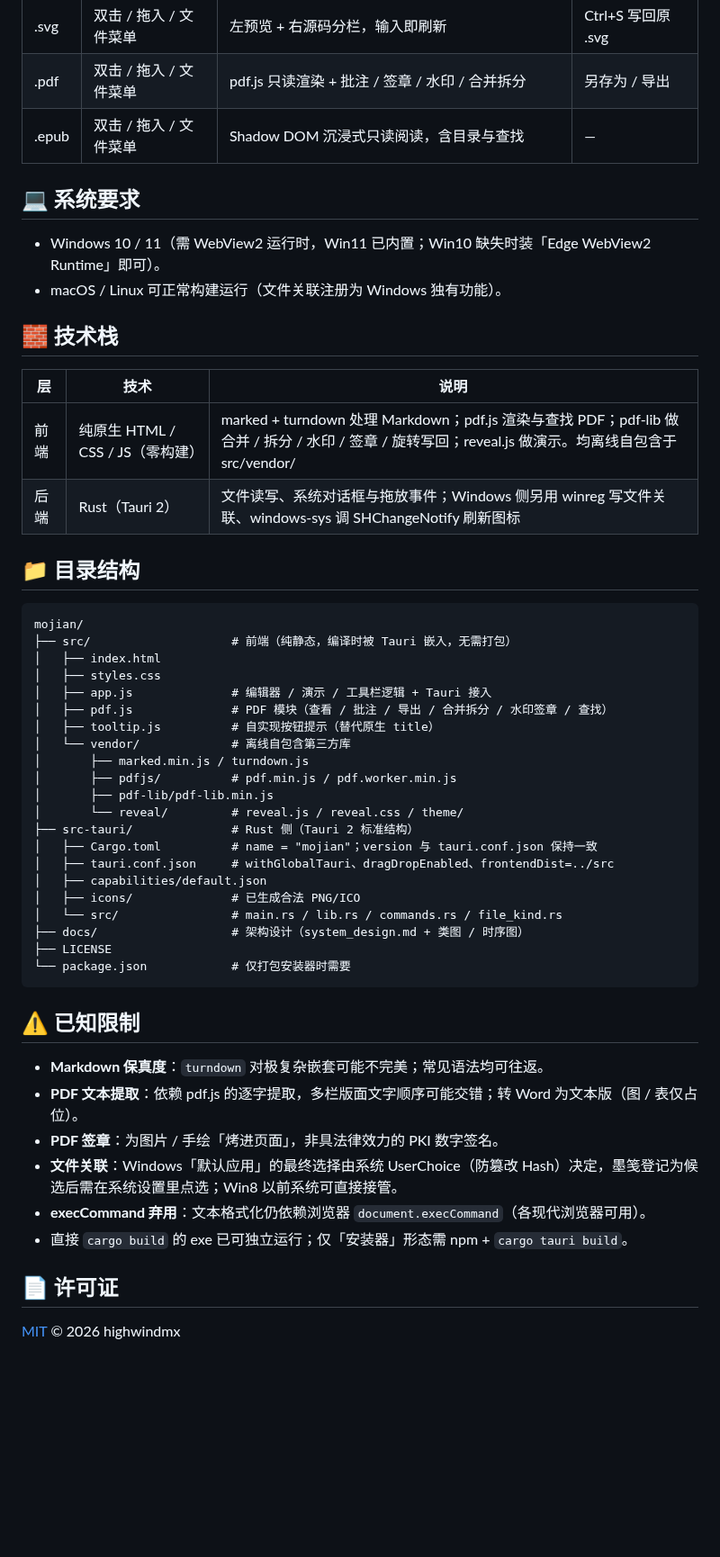
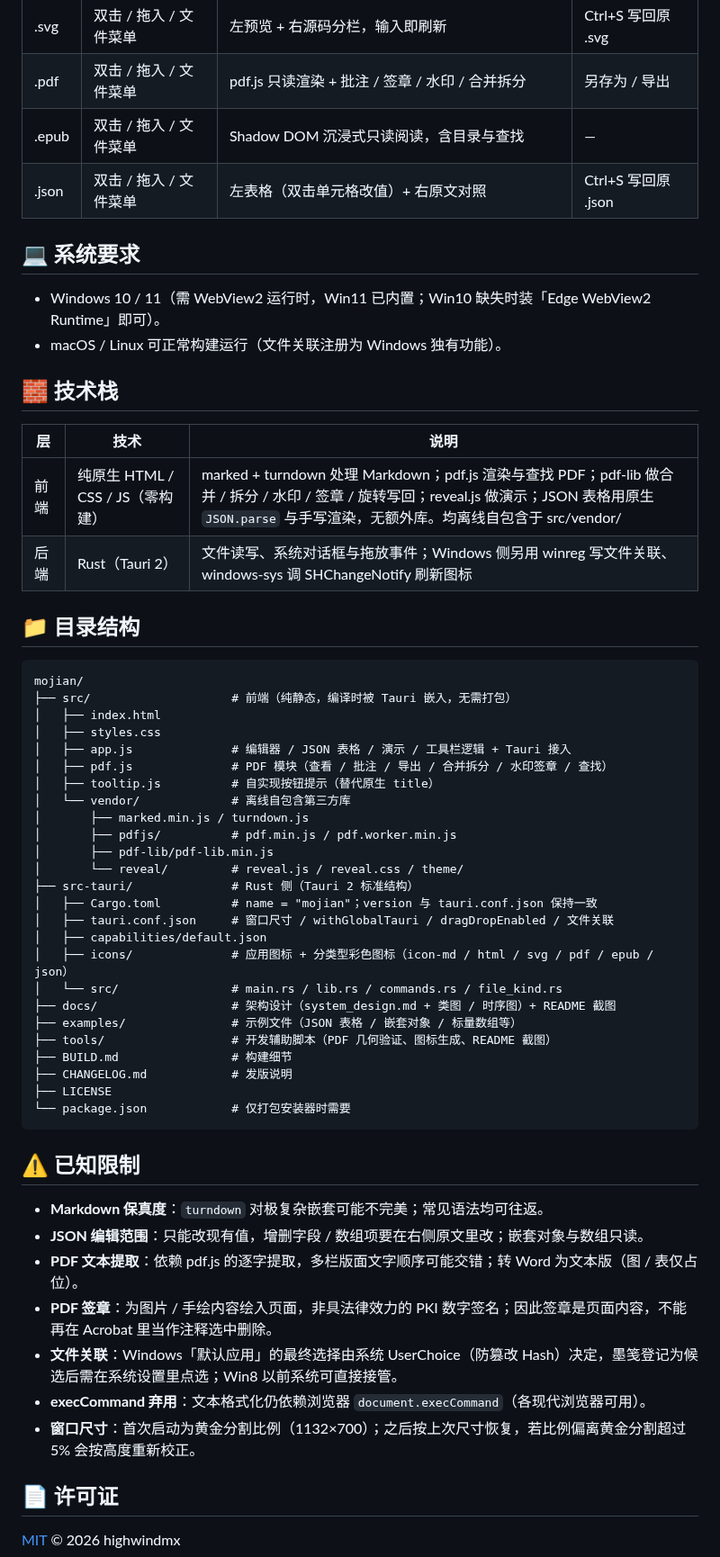
Before and after one commit to highwindmx/mojian, a Markdown page: README.md, the part around one of its changes. Shown at 90% size. GitHub-like rendering; blank space fills up the shorter version.

````diff
--- a/README.md
+++ b/README.md
@@ -87,6 +100,7 @@ cargo build --release      # 产物：target/release/mojian.exe
 | .svg | 双击 / 拖入 / 文件菜单 | 左预览 + 右源码分栏，输入即刷新 | Ctrl+S 写回原 .svg |
 | .pdf | 双击 / 拖入 / 文件菜单 | pdf.js 只读渲染 + 批注 / 签章 / 水印 / 合并拆分 | 另存为 / 导出 |
 | .epub | 双击 / 拖入 / 文件菜单 | Shadow DOM 沉浸式只读阅读，含目录与查找 | — |
+| .json | 双击 / 拖入 / 文件菜单 | 左表格（双击单元格改值）+ 右原文对照 | Ctrl+S 写回原 .json |
 
 ## 💻 系统要求
 
@@ -97,7 +111,7 @@ cargo build --release      # 产物：target/release/mojian.exe
 
 | 层 | 技术 | 说明 |
 | --- | --- | --- |
-| 前端 | 纯原生 HTML / CSS / JS（零构建） | marked + turndown 处理 Markdown；pdf.js 渲染与查找 PDF；pdf-lib 做合并 / 拆分 / 水印 / 签章 / 旋转写回；reveal.js 做演示。均离线自包含于 src/vendor/ |
+| 前端 | 纯原生 HTML / CSS / JS（零构建） | marked + turndown 处理 Markdown；pdf.js 渲染与查找 PDF；pdf-lib 做合并 / 拆分 / 水印 / 签章 / 旋转写回；reveal.js 做演示；JSON 表格用原生 `JSON.parse` 与手写渲染，无额外库。均离线自包含于 src/vendor/ |
 | 后端 | Rust（Tauri 2） | 文件读写、系统对话框与拖放事件；Windows 侧另用 winreg 写文件关联、windows-sys 调 SHChangeNotify 刷新图标 |
 
 ## 📁 目录结构
@@ -107,7 +121,7 @@ mojian/
 ├── src/                    # 前端（纯静态，编译时被 Tauri 嵌入，无需打包）
 │   ├── index.html
 │   ├── styles.css
-│   ├── app.js              # 编辑器 / 演示 / 工具栏逻辑 + Tauri 接入
+│   ├── app.js              # 编辑器 / JSON 表格 / 演示 / 工具栏逻辑 + Tauri 接入
 │   ├── pdf.js              # PDF 模块（查看 / 批注 / 导出 / 合并拆分 / 水印签章 / 查找）
 │   ├── tooltip.js          # 自实现按钮提示（替代原生 title）
 │   └── vendor/             # 离线自包含第三方库
@@ -117,11 +131,15 @@ mojian/
 │       └── reveal/         # reveal.js / reveal.css / theme/
 ├── src-tauri/              # Rust 侧（Tauri 2 标准结构）
 │   ├── Cargo.toml          # name = "mojian"；version 与 tauri.conf.json 保持一致
-│   ├── tauri.conf.json     # withGlobalTauri、dragDropEnabled、frontendDist=../src
+│   ├── tauri.conf.json     # 窗口尺寸 / withGlobalTauri / dragDropEnabled / 文件关联
 │   ├── capabilities/default.json
-│   ├── icons/              # 已生成合法 PNG/ICO
+│   ├── icons/              # 应用图标 + 分类型彩色图标（icon-md / html / svg / pdf / epub / json）
 │   └── src/                # main.rs / lib.rs / commands.rs / file_kind.rs
-├── docs/                   # 架构设计（system_design.md + 类图 / 时序图）
+├── docs/                   # 架构设计（system_design.md + 类图 / 时序图）+ README 截图
+├── examples/               # 示例文件（JSON 表格 / 嵌套对象 / 标量数组等）
+├── tools/                  # 开发辅助脚本（PDF 几何验证、图标生成、README 截图）
+├── BUILD.md                # 构建细节
+├── CHANGELOG.md            # 发版说明
 ├── LICENSE
 └── package.json            # 仅打包安装器时需要
 ```
@@ -129,11 +147,12 @@ mojian/
 ## ⚠️ 已知限制
 
 -   **Markdown 保真度**：`turndown` 对极复杂嵌套可能不完美；常见语法均可往返。
+-   **JSON 编辑范围**：只能改现有值，增删字段 / 数组项要在右侧原文里改；嵌套对象与数组只读。
 -   **PDF 文本提取**：依赖 pdf.js 的逐字提取，多栏版面文字顺序可能交错；转 Word 为文本版（图 / 表仅占位）。
--   **PDF 签章**：为图片 / 手绘「烤进页面」，非具法律效力的 PKI 数字签名。
+-   **PDF 签章**：为图片 / 手绘内容绘入页面，非具法律效力的 PKI 数字签名；因此签章是页面内容，不能再在 Acrobat 里当作注释选中删除。
 -   **文件关联**：Windows「默认应用」的最终选择由系统 UserChoice（防篡改 Hash）决定，墨笺登记为候选后需在系统设置里点选；Win8 以前系统可直接接管。
 -   **execCommand 弃用**：文本格式化仍依赖浏览器 `document.execCommand`（各现代浏览器可用）。
--   直接 `cargo build` 的 exe 已可独立运行；仅「安装器」形态需 npm + `cargo tauri build`。
+-   **窗口尺寸**：首次启动为黄金分割比例（1132×700）；之后按上次尺寸恢复，若比例偏离黄金分割超过 5% 会按高度重新校正。
 
 ## 📄 许可证
 
````
Also changed, not shown: other parts of README.md (+25 -12 lines), CHANGELOG.md (+17 -0 lines), tools/shot/README.md (added, +44 -0 lines), docs/images/screenshot-json.png (added), docs/images/screenshot-md.png (added), 5 other files.
